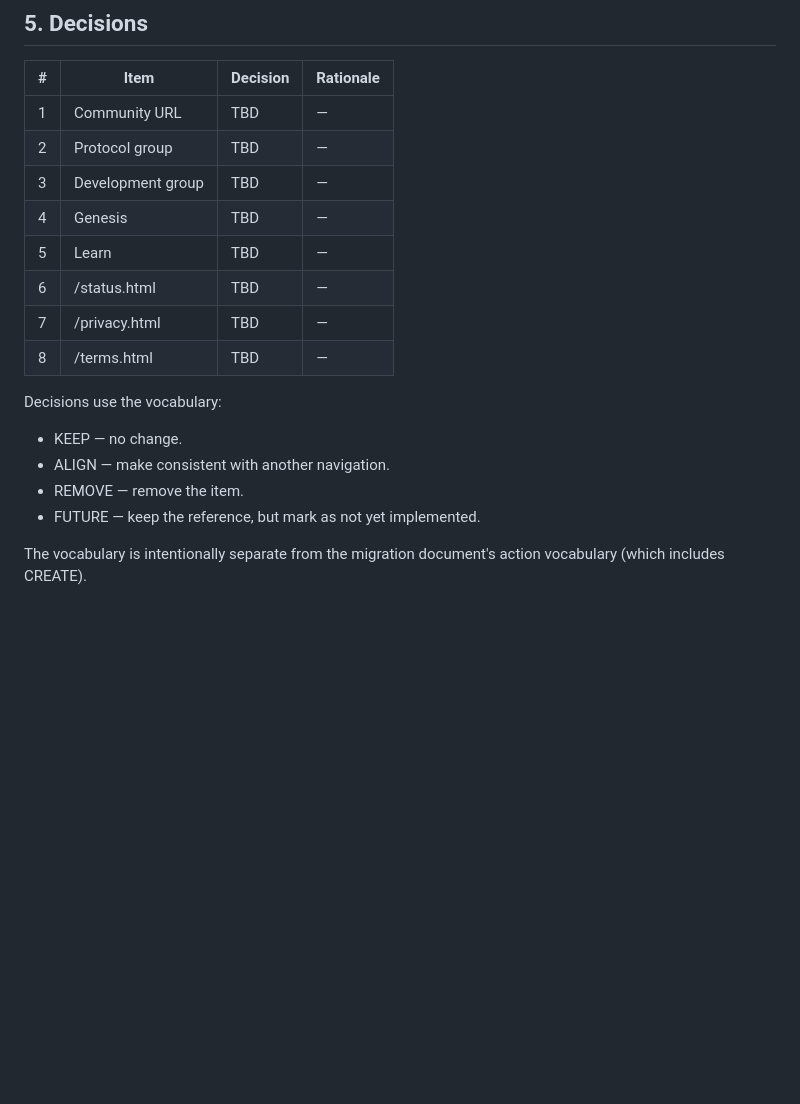
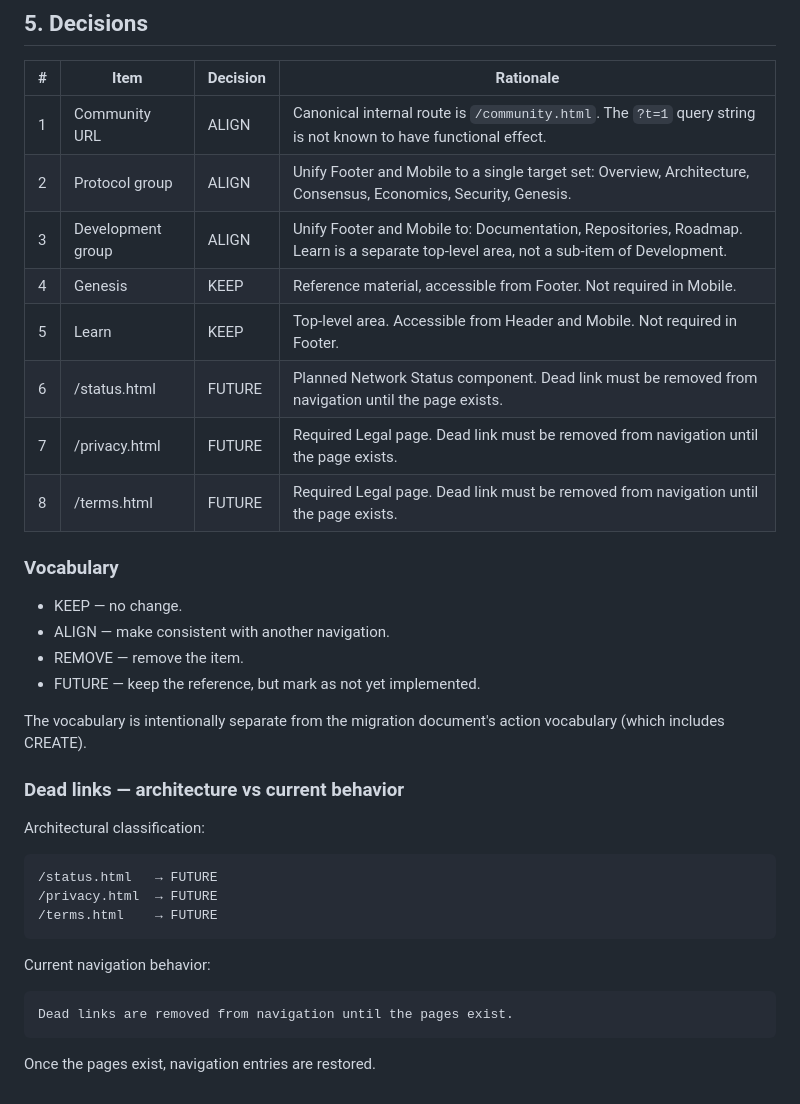
Before and after one commit to aevum-foundation/aevum-platform, a Markdown page: docs/frontend/navigation-consistency-audit-v1.md, the part around the change. Rendered like a GitHub page; blank space fills up the shorter version.

Commit message:
docs: finalize navigation consistency audit v1 decisions

```diff
--- a/docs/frontend/navigation-consistency-audit-v1.md
+++ b/docs/frontend/navigation-consistency-audit-v1.md
@@ -121,16 +121,16 @@ Current observations:
 
 | # | Item | Decision | Rationale |
 | - | ---- | -------- | --------- |
-| 1 | Community URL | TBD | — |
-| 2 | Protocol group | TBD | — |
-| 3 | Development group | TBD | — |
-| 4 | Genesis | TBD | — |
-| 5 | Learn | TBD | — |
-| 6 | /status.html | TBD | — |
-| 7 | /privacy.html | TBD | — |
-| 8 | /terms.html | TBD | — |
+| 1 | Community URL | ALIGN | Canonical internal route is `/community.html`. The `?t=1` query string is not known to have functional effect. |
+| 2 | Protocol group | ALIGN | Unify Footer and Mobile to a single target set: Overview, Architecture, Consensus, Economics, Security, Genesis. |
+| 3 | Development group | ALIGN | Unify Footer and Mobile to: Documentation, Repositories, Roadmap. Learn is a separate top-level area, not a sub-item of Development. |
+| 4 | Genesis | KEEP | Reference material, accessible from Footer. Not required in Mobile. |
+| 5 | Learn | KEEP | Top-level area. Accessible from Header and Mobile. Not required in Footer. |
+| 6 | /status.html | FUTURE | Planned Network Status component. Dead link must be removed from navigation until the page exists. |
+| 7 | /privacy.html | FUTURE | Required Legal page. Dead link must be removed from navigation until the page exists. |
+| 8 | /terms.html | FUTURE | Required Legal page. Dead link must be removed from navigation until the page exists. |
 
-Decisions use the vocabulary:
+### Vocabulary
 
 - KEEP — no change.
 - ALIGN — make consistent with another navigation.
@@ -139,3 +139,17 @@ Decisions use the vocabulary:
 
 The vocabulary is intentionally separate from the migration
 document's action vocabulary (which includes CREATE).
+
+### Dead links — architecture vs current behavior
+
+Architectural classification:
+
+    /status.html   → FUTURE
+    /privacy.html  → FUTURE
+    /terms.html    → FUTURE
+
+Current navigation behavior:
+
+    Dead links are removed from navigation until the pages exist.
+
+Once the pages exist, navigation entries are restored.
```
